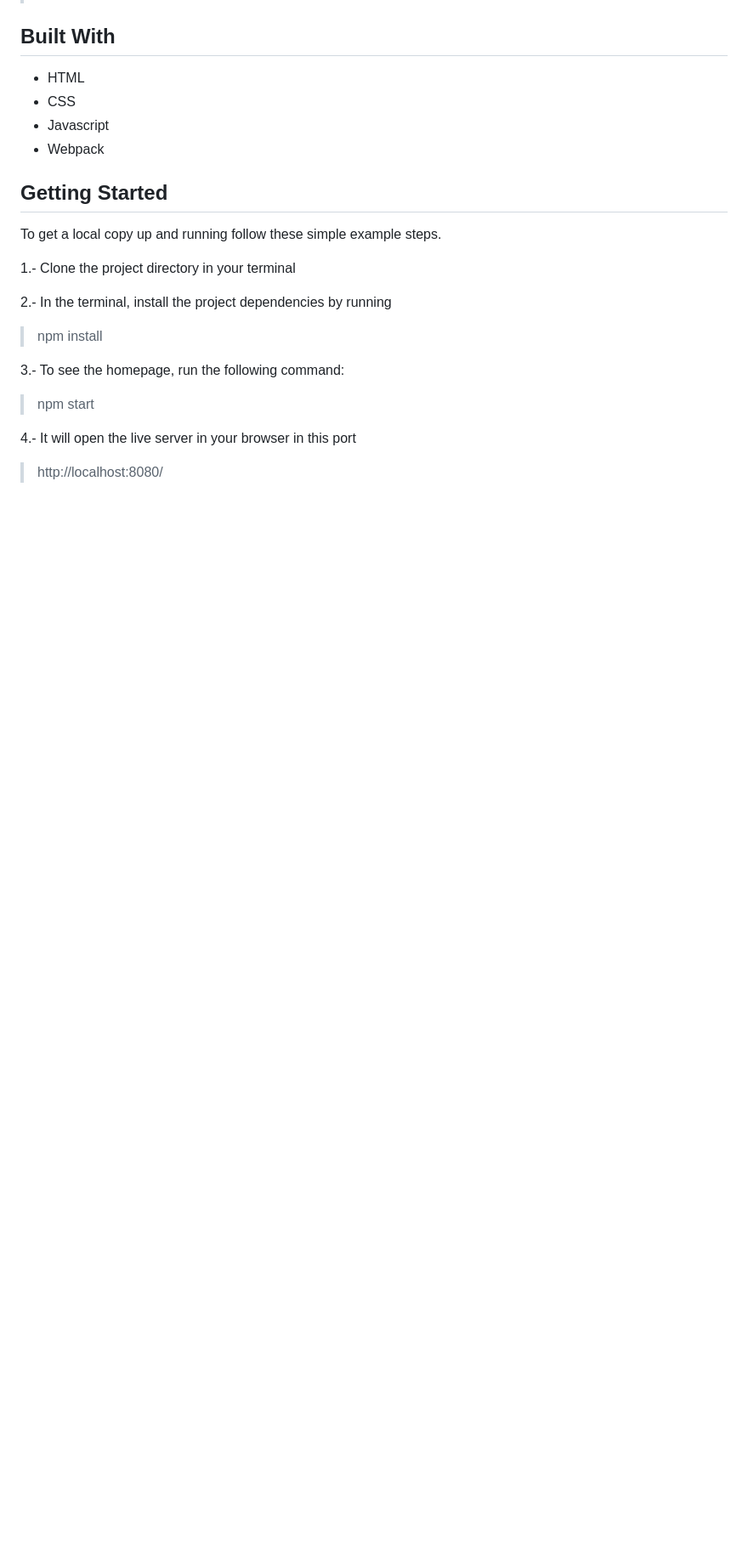
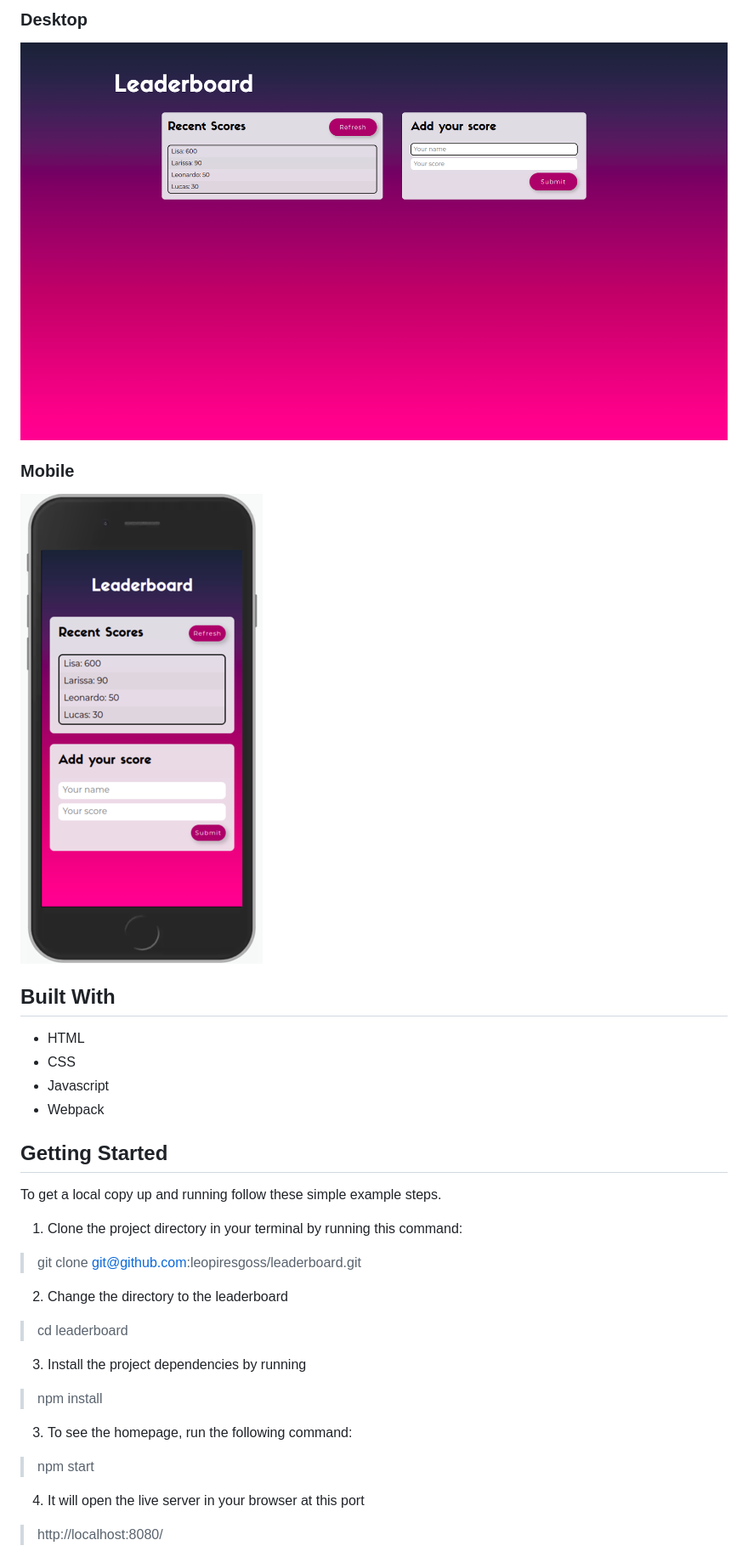
Before and after one commit to leopiresgoss/leaderboard, a Markdown page: README.md, the part around the change printed below. Shown: that part at 85% size. GitHub-like rendering; pictures changed too: images/screenshot_leaderboard.png (added), images/screenshot_mobile_leaderboard.png (added); blank space fills up the shorter version.

Commit message:
Updated Readme and add screenshot images

```diff
--- a/README.md
+++ b/README.md
@@ -6,4 +6,11 @@
 
+### Desktop
+
+![desktop screenshot](images/screenshot_leaderboard.png)
+
+### Mobile
+
+![desktop screenshot](images/screenshot_mobile_leaderboard.png)
 
 ## Built With
 
@@ -17,13 +24,17 @@
 
 To get a local copy up and running follow these simple example steps.
 
-1.- Clone the project directory in your terminal
+1. Clone the project directory in your terminal by running this command:
+> git clone git@github.com:leopiresgoss/leaderboard.git
 
-2.- In the terminal, install the project dependencies by running
+2. Change the directory to the leaderboard
+> cd leaderboard
+
+3. Install the project dependencies by running
 > npm install
 
-3.- To see the homepage, run the following command:
+3. To see the homepage, run the following command:
 > npm start
 
-4.- It will open the live server in your browser in this port
+4. It will open the live server in your browser at this port
 > http://localhost:8080/
```
Also changed, not shown: other parts of README.md (+3 -1 lines).
